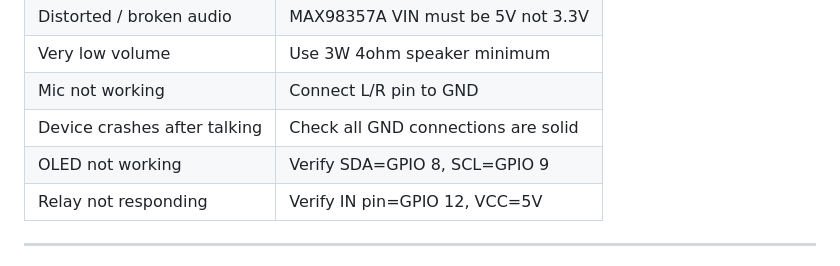
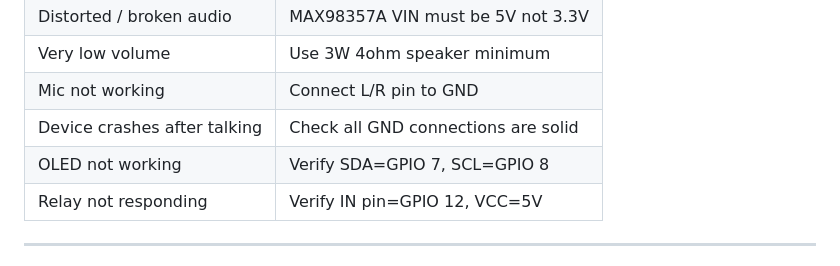
Before and after one commit to kamilhassan05/Xiaozhi-Esp32s3mini, a Markdown page: README.md, the part around the change. GitHub-like rendering.

```diff
--- a/README.md
+++ b/README.md
@@ -222,7 +222,7 @@ All files are located in: `Xiaozhi-Esp32s3mini/firmware/`
 | Very low volume | Use 3W 4ohm speaker minimum |
 | Mic not working | Connect L/R pin to GND |
 | Device crashes after talking | Check all GND connections are solid |
-| OLED not working | Verify SDA=GPIO 8, SCL=GPIO 9 |
+| OLED not working | Verify SDA=GPIO 7, SCL=GPIO 8 |
 | Relay not responding | Verify IN pin=GPIO 12, VCC=5V |
 
 ---
```
